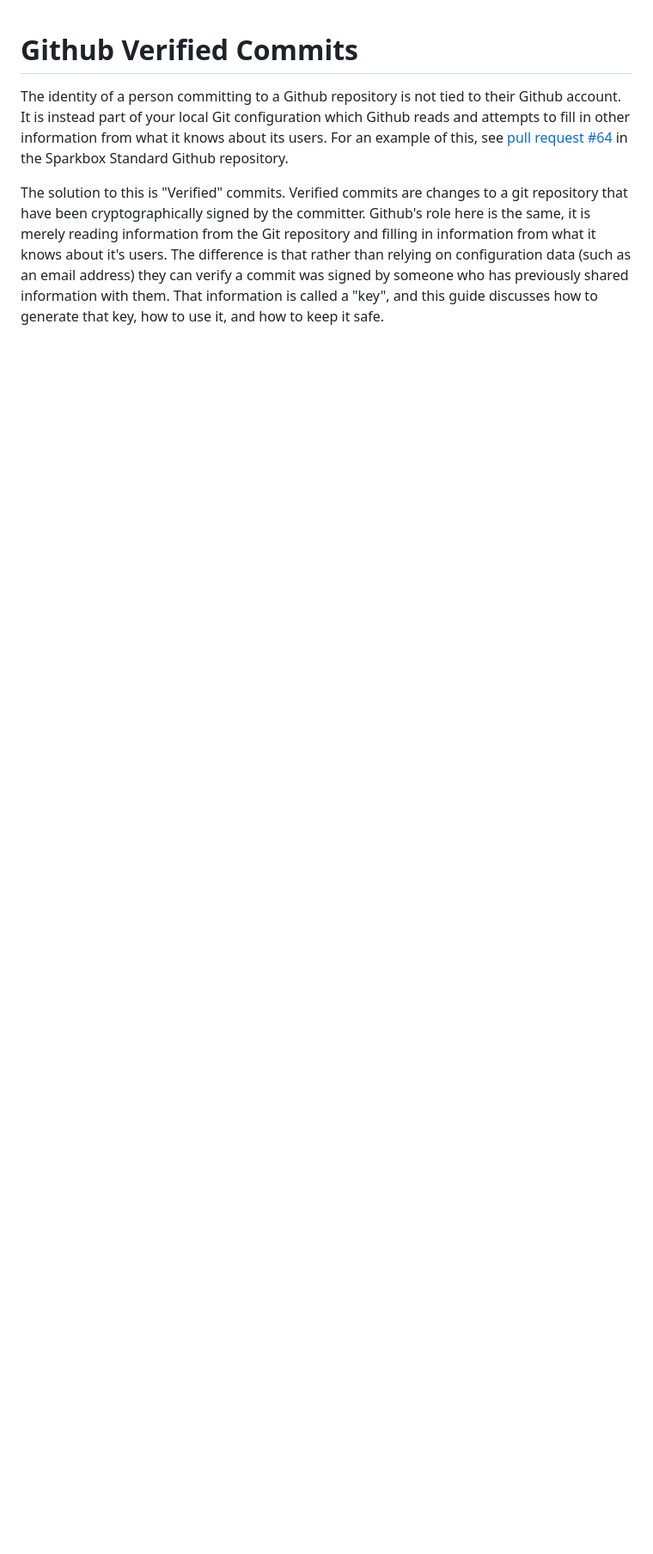
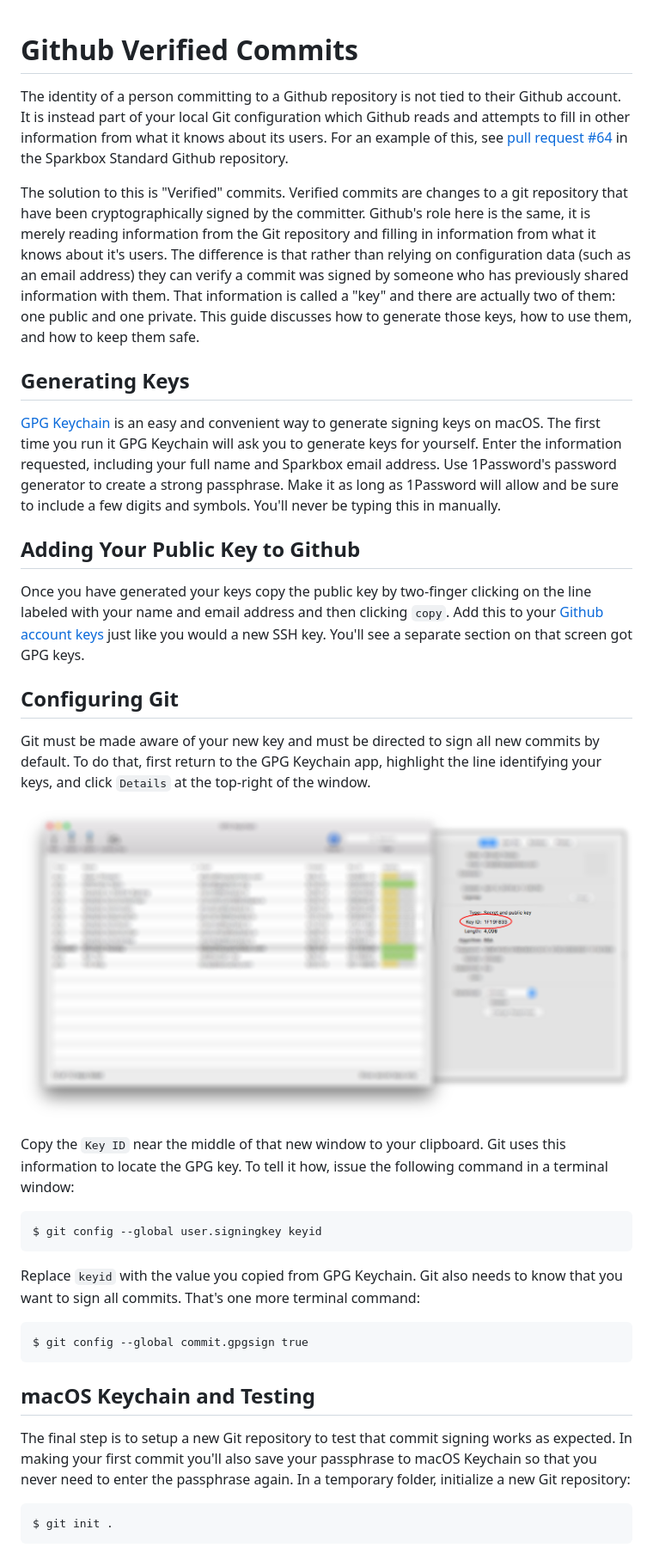
Before and after one commit to sparkbox/standard, a Markdown page: security/verified-commits.md, the part around one of its changes. Shown at 86% size. Rendered like a GitHub page; pictures changed too: security/keydetails.png (added); blank space fills up the shorter version.

Commit message:
docs: Adding verified commits setup

```diff
--- a/security/verified-commits.md
+++ b/security/verified-commits.md
@@ -2,4 +2,33 @@
 
 The identity of a person committing to a Github repository is not tied to their Github account. It is instead part of your local Git configuration which Github reads and attempts to fill in other information from what it knows about its users. For an example of this, see [pull request #64][why-verified-is-important] in the Sparkbox Standard Github repository.
 
-The solution to this is "Verified" commits. Verified commits are changes to a git repository that have been cryptographically signed by the committer. Github's role here is the same, it is merely reading information from the Git repository and filling in information from what it knows about it's users. The difference is that rather than relying on configuration data (such as an email address) they can verify a commit was signed by someone who has previously shared information with them. That information is called a "key", and this guide discusses how to generate that key, how to use it, and how to keep it safe.
+The solution to this is "Verified" commits. Verified commits are changes to a git repository that have been cryptographically signed by the committer. Github's role here is the same, it is merely reading information from the Git repository and filling in information from what it knows about it's users. The difference is that rather than relying on configuration data (such as an email address) they can verify a commit was signed by someone who has previously shared information with them. That information is called a "key" and there are actually two of them: one public and one private. This guide discusses how to generate those keys, how to use them, and how to keep them safe.
+
+## Generating Keys
+
+[GPG Keychain][gpg-tools-website] is an easy and convenient way to generate signing keys on macOS. The first time you run it GPG Keychain will ask you to generate keys for yourself. Enter the information requested, including your full name and Sparkbox email address. Use 1Password's password generator to create a strong passphrase. Make it as long as 1Password will allow and be sure to include a few digits and symbols. You'll never be typing this in manually.
+
+## Adding Your Public Key to Github
+
+Once you have generated your keys copy the public key by two-finger clicking on the line labeled with your name and email address and then clicking `copy`. Add this to your [Github account keys][github-account-keys] just like you would a new SSH key. You'll see a separate section on that screen got GPG keys.
+
+## Configuring Git
+
+Git must be made aware of your new key and must be directed to sign all new commits by default. To do that, first return to the GPG Keychain app, highlight the line identifying your keys, and click `Details` at the top-right of the window.
+
+![GPG Keychain key details](keydetails.png)
+
+Copy the `Key ID` near the middle of that new window to your clipboard. Git uses this information to locate the GPG key. To tell it how, issue the following command in a terminal window:
+
+    $ git config --global user.signingkey keyid
+
+Replace `keyid` with the value you copied from GPG Keychain. Git also needs to know that you want to sign all commits. That's one more terminal command:
+
+    $ git config --global commit.gpgsign true
+
+## macOS Keychain and Testing
+
+The final step is to setup a new Git repository to test that commit signing works as expected. In making your first commit you'll also save your passphrase to macOS Keychain so that you never need to enter the passphrase again. In a temporary folder, initialize a new Git repository:
+
+    $ git init .
+
```
Also changed, not shown: other parts of security/verified-commits.md (+14 -0 lines), security/pinentry.png (added), 1 other file.
